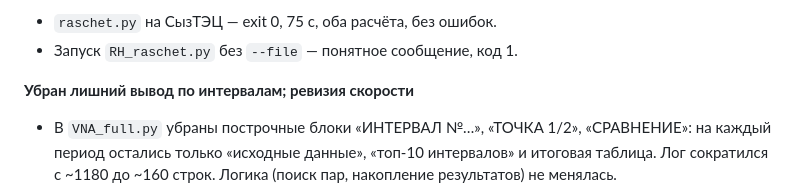
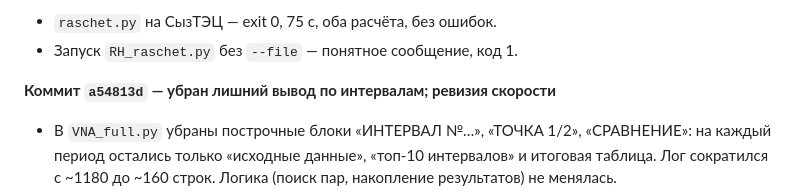
Before and after one commit to Lomenyour/Params.-Report-Automation, a Markdown page: Progress.md, the part around the change. Rendered like a GitHub page.

Commit message:
Progress.md: зафиксирован коммит a54813d

```diff
--- a/Progress.md
+++ b/Progress.md
@@ -254,7 +254,7 @@ k по окнам 141..172 (END), Δb между парами 4.5–4.7 %. С э
 - `raschet.py` на СызТЭЦ — exit 0, 75 с, оба расчёта, без ошибок.
 - Запуск `RH_raschet.py` без `--file` — понятное сообщение, код 1.
 
-**Убран лишний вывод по интервалам; ревизия скорости**
+**Коммит `a54813d` — убран лишний вывод по интервалам; ревизия скорости**
 
 - В `VNA_full.py` убраны построчные блоки «ИНТЕРВАЛ №…», «ТОЧКА 1/2»,
   «СРАВНЕНИЕ»: на каждый период остались только «исходные данные»,
```
